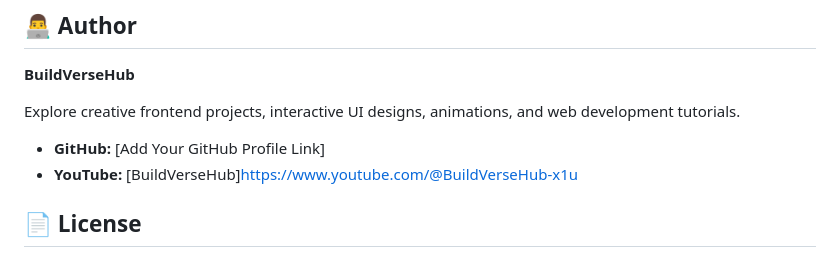
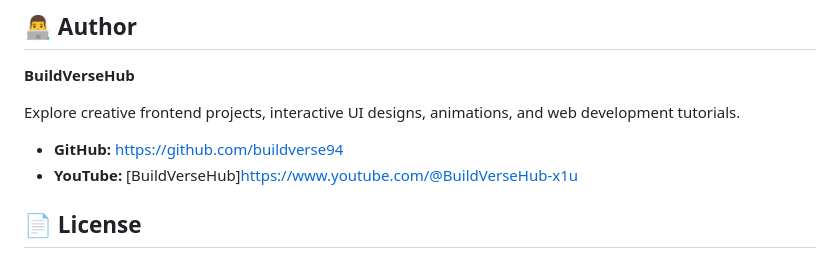
Before and after one commit to buildverse94/voice-search-glowing-mic, a Markdown page: README.md, the part around the change. GitHub-like rendering.

```diff
--- a/README.md
+++ b/README.md
@@ -75,7 +75,7 @@ Learn how to build this project step by step using HTML, CSS, and JavaScript.
 
 Explore creative frontend projects, interactive UI designs, animations, and web development tutorials.
 
-- **GitHub:** [Add Your GitHub Profile Link]
+- **GitHub:** https://github.com/buildverse94
 - **YouTube:** [BuildVerseHub]https://www.youtube.com/@BuildVerseHub-x1u
 
 ## 📄 License
```
